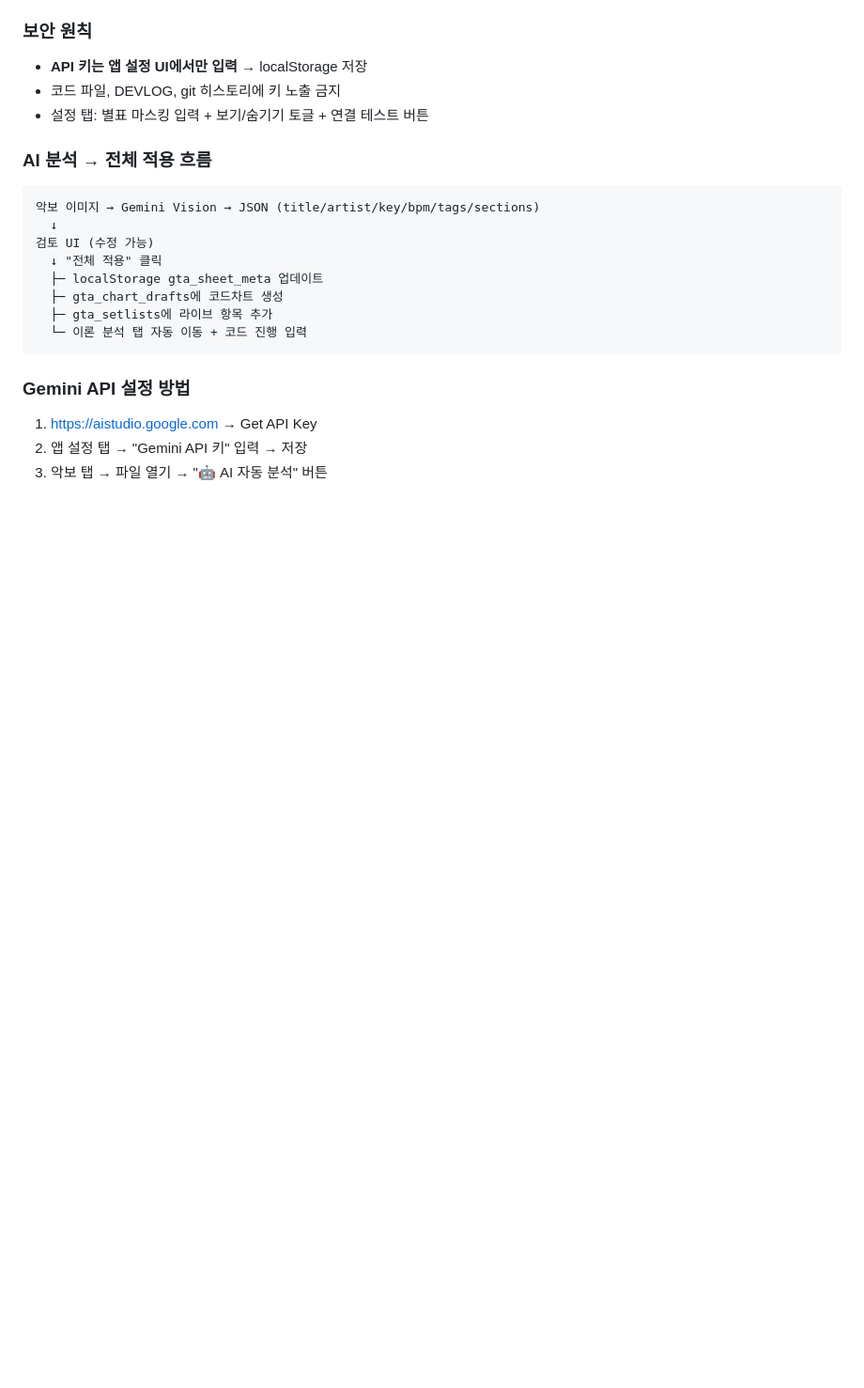
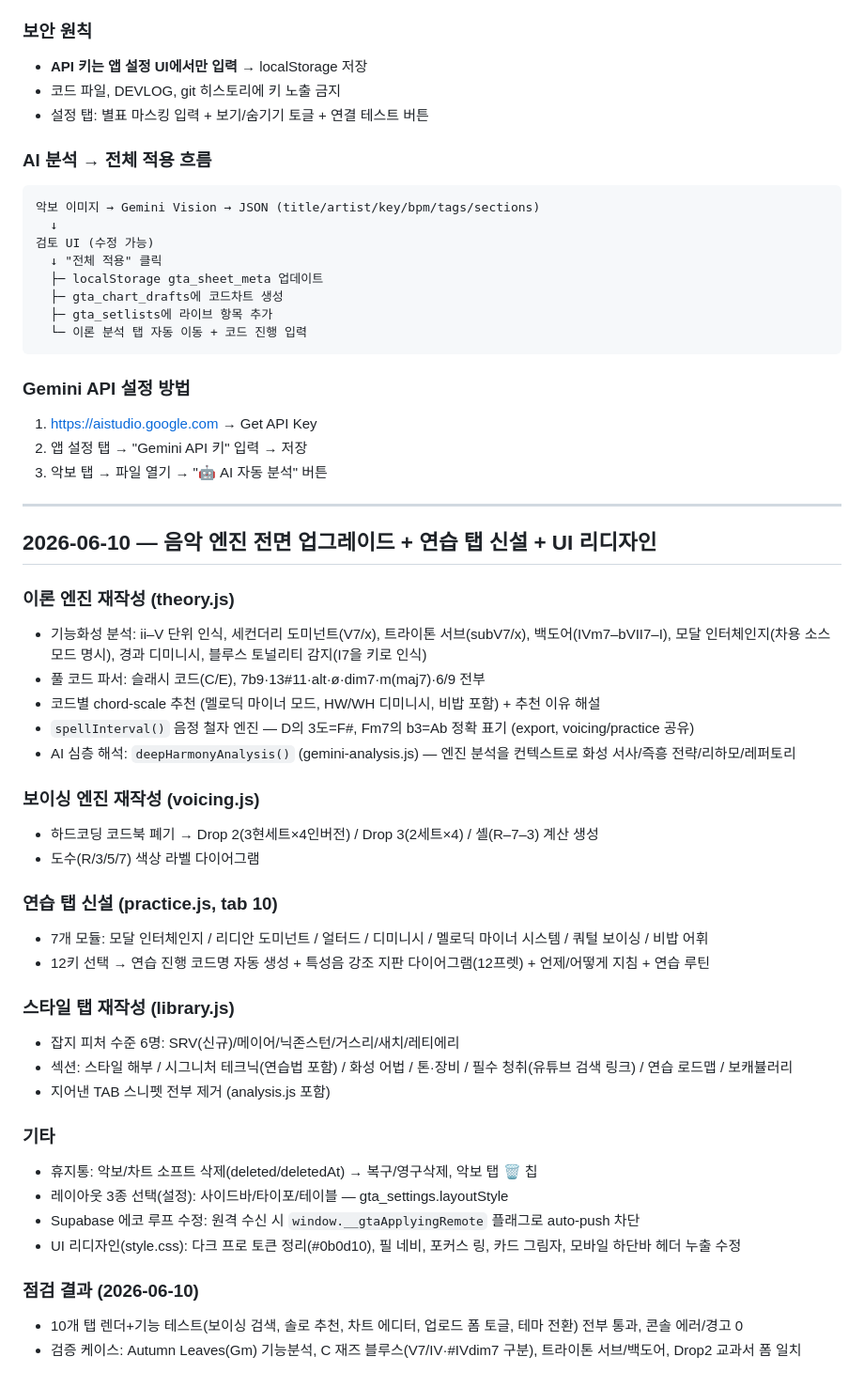
Before and after one commit to yamugyclaude/guitar-theory, a Markdown page: DEVLOG.md, the part around the change. Shown at 94% size. GitHub-like rendering; blank space fills up the shorter version.

Commit message:
Update DEVLOG: 2026-06-10 engine upgrades, practice tab, UI redesign, full inspection results

```diff
--- a/DEVLOG.md
+++ b/DEVLOG.md
@@ -349,3 +349,38 @@ on('route-payload', payload => {
 1. https://aistudio.google.com → Get API Key
 2. 앱 설정 탭 → "Gemini API 키" 입력 → 저장
 3. 악보 탭 → 파일 열기 → "🤖 AI 자동 분석" 버튼
+
+
+---
+
+## 2026-06-10 — 음악 엔진 전면 업그레이드 + 연습 탭 신설 + UI 리디자인
+
+### 이론 엔진 재작성 (theory.js)
+- 기능화성 분석: ii–V 단위 인식, 세컨더리 도미넌트(V7/x), 트라이톤 서브(subV7/x), 백도어(IVm7–bVII7–I), 모달 인터체인지(차용 소스 모드 명시), 경과 디미니시, 블루스 토널리티 감지(I7을 키로 인식)
+- 풀 코드 파서: 슬래시 코드(C/E), 7b9·13#11·alt·ø·dim7·m(maj7)·6/9 전부
+- 코드별 chord-scale 추천 (멜로딕 마이너 모드, HW/WH 디미니시, 비밥 포함) + 추천 이유 해설
+- `spellInterval()` 음정 철자 엔진 — D의 3도=F#, Fm7의 b3=Ab 정확 표기 (export, voicing/practice 공유)
+- AI 심층 해석: `deepHarmonyAnalysis()` (gemini-analysis.js) — 엔진 분석을 컨텍스트로 화성 서사/즉흥 전략/리하모/레퍼토리
+
+### 보이싱 엔진 재작성 (voicing.js)
+- 하드코딩 코드북 폐기 → Drop 2(3현세트×4인버전) / Drop 3(2세트×4) / 셸(R–7–3) 계산 생성
+- 도수(R/3/5/7) 색상 라벨 다이어그램
+
+### 연습 탭 신설 (practice.js, tab 10)
+- 7개 모듈: 모달 인터체인지 / 리디안 도미넌트 / 얼터드 / 디미니시 / 멜로딕 마이너 시스템 / 쿼털 보이싱 / 비밥 어휘
+- 12키 선택 → 연습 진행 코드명 자동 생성 + 특성음 강조 지판 다이어그램(12프렛) + 언제/어떻게 지침 + 연습 루틴
+
+### 스타일 탭 재작성 (library.js)
+- 잡지 피처 수준 6명: SRV(신규)/메이어/닉존스턴/거스리/새치/레티에리
+- 섹션: 스타일 해부 / 시그니처 테크닉(연습법 포함) / 화성 어법 / 톤·장비 / 필수 청취(유튜브 검색 링크) / 연습 로드맵 / 보캐뷸러리
+- 지어낸 TAB 스니펫 전부 제거 (analysis.js 포함)
+
+### 기타
+- 휴지통: 악보/차트 소프트 삭제(deleted/deletedAt) → 복구/영구삭제, 악보 탭 🗑 칩
+- 레이아웃 3종 선택(설정): 사이드바/타이포/테이블 — gta_settings.layoutStyle
+- Supabase 에코 루프 수정: 원격 수신 시 `window.__gtaApplyingRemote` 플래그로 auto-push 차단
+- UI 리디자인(style.css): 다크 프로 토큰 정리(#0b0d10), 필 네비, 포커스 링, 카드 그림자, 모바일 하단바 헤더 누출 수정
+
+### 점검 결과 (2026-06-10)
+- 10개 탭 렌더+기능 테스트(보이싱 검색, 솔로 추천, 차트 에디터, 업로드 폼 토글, 테마 전환) 전부 통과, 콘솔 에러/경고 0
+- 검증 케이스: Autumn Leaves(Gm) 기능분석, C 재즈 블루스(V7/IV·#IVdim7 구분), 트라이톤 서브/백도어, Drop2 교과서 폼 일치
```
